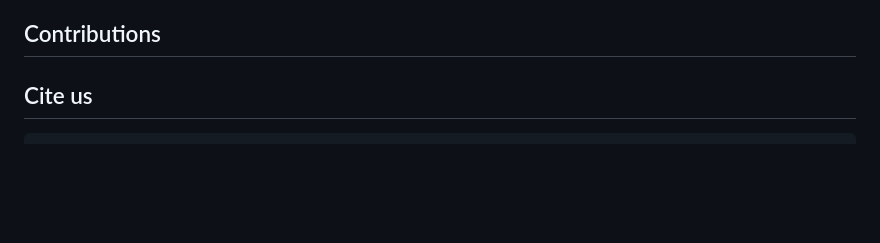
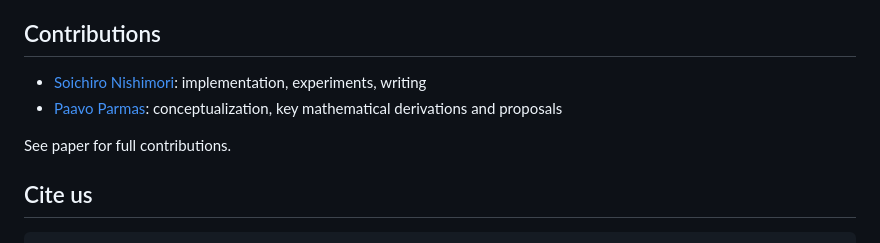
Before and after one commit to nissymori/remax-rl, a Markdown page: README.md, the part around the change. Drawn GitHub-style; blank space fills up the shorter version.

````diff
--- a/README.md
+++ b/README.md
@@ -79,6 +79,10 @@ At [`sh/`](./sh/), run
 
 ## Contributions
 
+- [Soichiro Nishimori](https://nissymori.github.io/): implementation, experiments, writing
+- [Paavo Parmas](https://paavo5.github.io/): conceptualization, key mathematical derivations and proposals
+
+See paper for full contributions.
 
 ## Cite us
 ```bibtex
````
